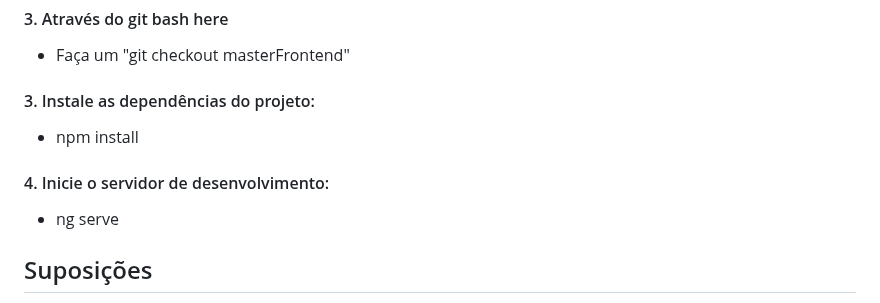
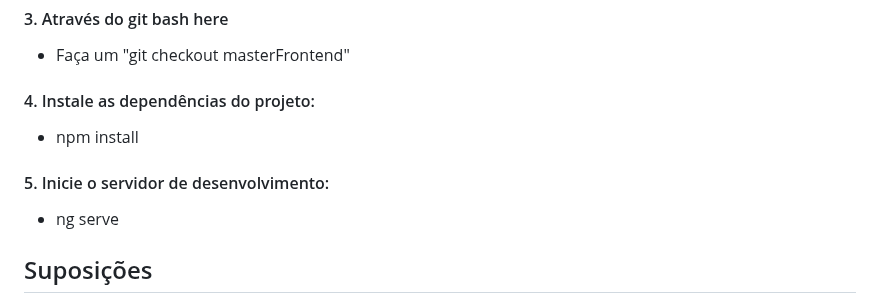
Before and after one commit to Linjohson/school-control, a Markdown page: README.md, the part around the change. Drawn GitHub-style.

```diff
--- a/README.md
+++ b/README.md
@@ -60,9 +60,9 @@ Siga estas etapas para instalar e executar o projeto:
   - cd school-control-master/School-control-frontend
 #### 3. Através do git bash here
   - Faça um "git checkout masterFrontend"
-#### 3. Instale as dependências do projeto:
+#### 4. Instale as dependências do projeto:
   - npm install
-#### 4. Inicie o servidor de desenvolvimento:
+#### 5. Inicie o servidor de desenvolvimento:
   - ng serve
 
 ## Suposições
```
